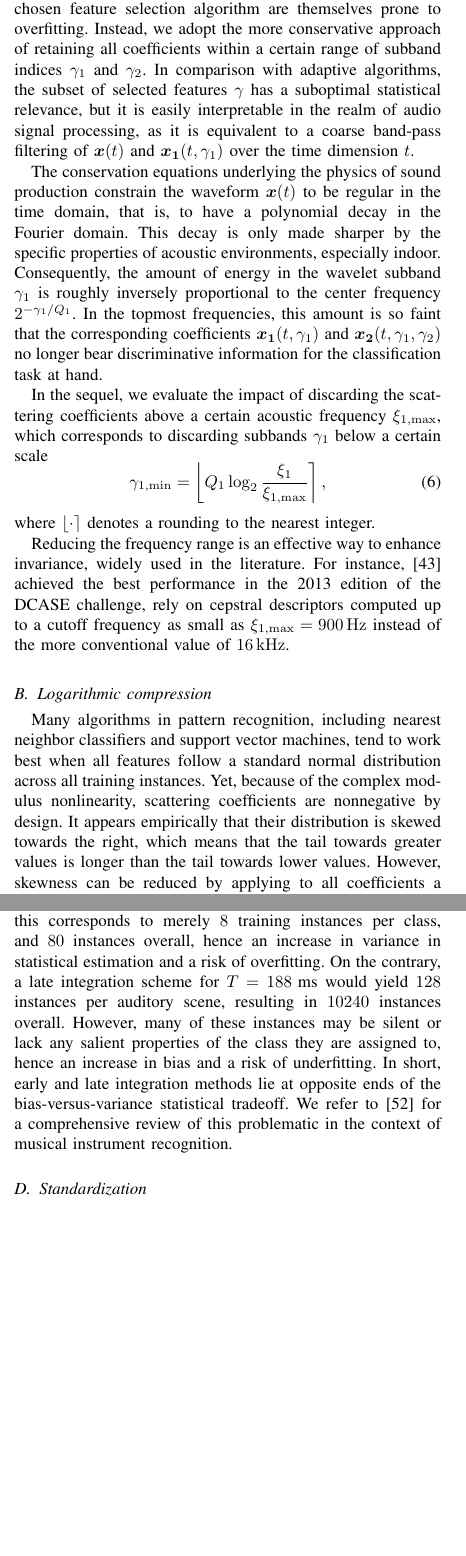
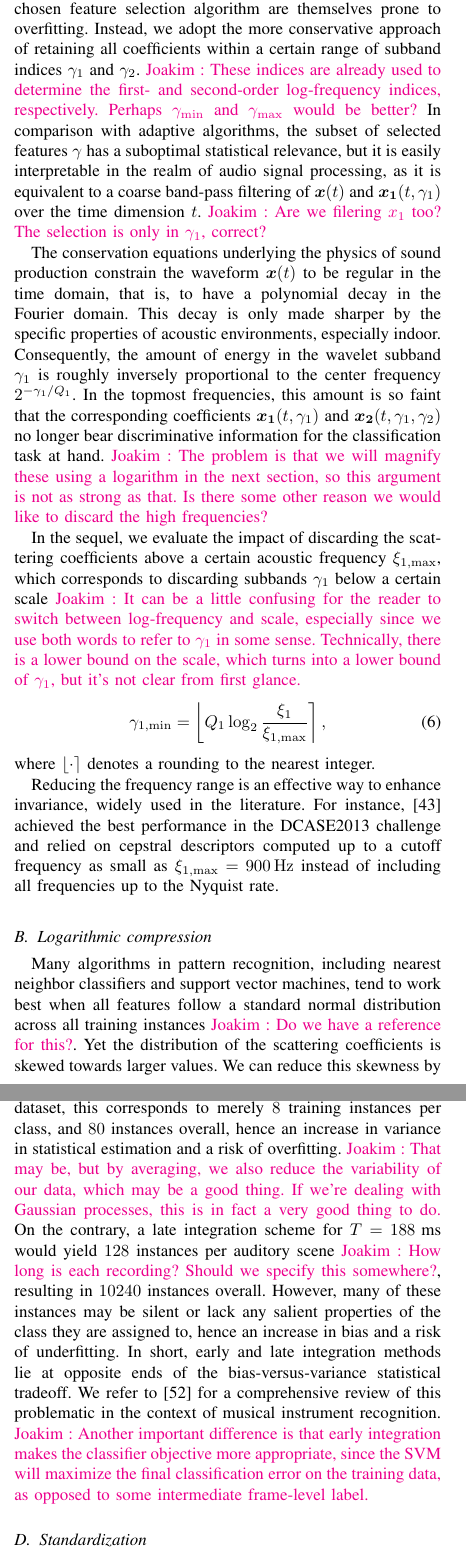
Before and after one commit to mathieulagrange/paperRelevanceBasedSimilarity, a LaTeX paper (paper/structureScene.tex): two parts of the columns of pages 4 and 5 of 10, joined at a grey line, cut so that both start at the same text, the shorter picture padded with empty space. Compiled offline with pdfLaTeX.

Commit message:
Edit design section

```diff
--- a/paper/structureScene.tex
+++ b/paper/structureScene.tex
@@ -265,17 +265,17 @@ The former has, to the best of our knowledge, not being considered for ASC and i
 \subsection{Feature selection by restricting the frequency range}
 In a multivariate time series of descriptors $\mathbf{S}\boldsymbol{x}(t,\gamma)$, some coefficients $\gamma$ may consistently bear negligible information for the task of interest.
 This fact may cause the classifier to overfit the training set, especially when the number of features is large and the number of training instances is small, as is the case here.
-Selecting features appropriately before the training stage may circumvent this problem.
+Appropriately selecting features before the training stage may circumvent this problem.
 However, the parameters of the chosen feature selection algorithm are themselves prone to overfitting.
-Instead, we adopt the more conservative approach of retaining all coefficients within a certain range of subband indices $\gamma_1$ and $\gamma_2$.
-In comparison with adaptive algorithms, the subset of selected features $\gamma$ has a suboptimal statistical relevance, but it is easily interpretable in the realm of audio signal processing, as it is equivalent to a coarse band-pass filtering of $\boldsymbol{x}(t)$ and $\boldsymbol{x_1}(t,\gamma_1)$ over the time dimension $t$.
+Instead, we adopt the more conservative approach of retaining all coefficients within a certain range of subband indices $\gamma_1$ and $\gamma_2$. \ja{These indices are already used to determine the first- and second-order log-frequency indices, respectively. Perhaps $\gamma_\mathrm{min}$ and $\gamma_\mathrm{max}$ would be better?}
+In comparison with adaptive algorithms, the subset of selected features $\gamma$ has a suboptimal statistical relevance, but it is easily interpretable in the realm of audio signal processing, as it is equivalent to a coarse band-pass filtering of $\boldsymbol{x}(t)$ and $\boldsymbol{x_1}(t,\gamma_1)$ over the time dimension $t$. \ja{Are we filering $x_1$ too? The selection is only in $\gamma_1$, correct?}
 
 The conservation equations underlying the physics of sound production constrain the waveform $\boldsymbol{x}(t)$ to be regular in the time domain, that is, to have a polynomial decay in the Fourier domain.
 This decay is only made sharper by the specific properties of acoustic environments, especially indoor.
 Consequently, the amount of energy in the wavelet subband $\gamma_1$ is roughly inversely proportional to the center frequency $2^{-\gamma_1/Q_1}$.
-In the topmost frequencies, this amount is so faint that the corresponding coefficients $\boldsymbol{x_1}(t,\gamma_1)$ and $\boldsymbol{x_2}(t,\gamma_1,\gamma_2)$ no longer bear discriminative information for the classification task at hand.
+In the topmost frequencies, this amount is so faint that the corresponding coefficients $\boldsymbol{x_1}(t,\gamma_1)$ and $\boldsymbol{x_2}(t,\gamma_1,\gamma_2)$ no longer bear discriminative information for the classification task at hand. \ja{The problem is that we will magnify these using a logarithm in the next section, so this argument is not as strong as that. Is there some other reason we would like to discard the high frequencies?}
 
-In the sequel, we evaluate the impact of discarding the scattering coefficients above a certain acoustic frequency $\xi_{1,\max}$, which corresponds to discarding subbands $\gamma_1$ below a certain scale
+In the sequel, we evaluate the impact of discarding the scattering coefficients above a certain acoustic frequency $\xi_{1,\max}$, which corresponds to discarding subbands $\gamma_1$ below a certain scale \ja{It can be a little confusing for the reader to switch between log-frequency and scale, especially since we use both words to refer to $\gamma_1$ in some sense. Technically, there is a lower bound on the scale, which turns into a lower bound of $\gamma_1$, but it's not clear from first glance.}
 \begin{equation}
 \gamma_{1,\min} =
 \left\lfloor Q_1 \log_2 \frac{\xi_1}{\xi_{1,\max}} \right\rceil,
@@ -283,17 +283,14 @@ In the sequel, we evaluate the impact of discarding the scattering coefficients
 where $\lfloor \cdot \rceil$ denotes a rounding to the nearest integer.
 
 Reducing the frequency range is an effective way to enhance invariance, widely used in the literature.
-For instance, \cite{roma2013} achieved the best performance in the 2013 edition of the DCASE challenge, rely on cepstral descriptors computed up to a cutoff frequency as small as $\xi_{1,\max}  = 900\,\mathrm{Hz}$ instead of the more conventional value of $16\,\mathrm{kHz}$.
+For instance, \cite{roma2013} achieved the best performance in the DCASE2013 challenge and relied on cepstral descriptors computed up to a cutoff frequency as small as $\xi_{1,\max} = 900\,\mathrm{Hz}$ instead of including all frequencies up to the Nyquist rate.
 
 \subsection{Logarithmic compression}
 \label{sec:logcomp}
 
-Many algorithms in pattern recognition, including nearest neighbor classifiers and support vector machines, tend to work best when all features follow a standard normal distribution across all training instances.
-Yet, because of the complex modulus nonlinearity, scattering coefficients are nonnegative by design.
-It appears empirically that their distribution is skewed towards the right, which means that the tail towards greater values is longer than the tail towards lower values.
-However, skewness can be reduced by applying to all coefficients a pointwise concave transformation, \eg logarithmic.
-Figure \ref{fig:histograms} shows the distribution of an arbitrarily chosen scattering coefficient over the DCASE 2013 dataset, before and after logarithmic compression.
-
+Many algorithms in pattern recognition, including nearest neighbor classifiers and support vector machines, tend to work best when all features follow a standard normal distribution across all training instances \ja{Do we have a reference for this?}.
+Yet the distribution of the scattering coefficients is skewed towards larger values. We can reduce this skewness by applying a pointwise concave transformation, like a logarithm, to all coefficients.
+Figure \ref{fig:histograms} shows the distribution of an arbitrarily chosen scattering coefficient over the DCASE2013 dataset, before and after logarithmic compression.
 
 \begin{figure}
 \begin{center}
@@ -313 +309,2 @@ Logarithmic compression can linearize this dependency, which arguably facilitate
+Logarithmic compression can linearize this dependency, facilitating the construction of a powerful invariant at the classifier stage.
 
@@ -346,11 +343,11 @@ Conversely, a late integration scheme relies on probabilistic estimates over sho
 \end{equation}
 where $\hat{y}$ is the estimated class label and $\rho$ is a reduction function, such as sum, product, or majority vote \cite{Kittler1998}.
 
-The principal drawback of early integration is that it drastically reduces the number of training instances at the classifier stage, down to one per auditory scene -- if data augmentation is not considered.
-In the context of the DCASE 2013 dataset, this corresponds to merely $8$ training instances per class, and $80$ instances overall, hence an increase in variance in statistical estimation and a risk of overfitting.
-On the contrary, a late integration scheme for $T=188\textrm{ ms}$ would yield $128$ instances per auditory scene, resulting in $10240$ instances overall.
+A drawback of early integration is that it drastically reduces the number of training instances at the classifier stage, down to one per auditory scene.
+In the context of the DCASE 2013 dataset, this corresponds to merely $8$ training instances per class, and $80$ instances overall, hence an increase in variance in statistical estimation and a risk of overfitting. \ja{That may be, but by averaging, we also reduce the variability of our data, which may be a good thing. If we're dealing with Gaussian processes, this is in fact a very good thing to do.}
+On the contrary, a late integration scheme for $T=188\textrm{ ms}$ would yield $128$ instances per auditory scene \ja{How long is each recording? Should we specify this somewhere?}, resulting in $10240$ instances overall.
 However, many of these instances may be silent or lack any salient properties of the class they are assigned to, hence an increase in bias and a risk of underfitting.
-In short, early and late integration methods lie at opposite ends of the bias-versus-variance statistical tradeoff. We refer to \cite{Joder2009} for a comprehensive review of this problematic in the context of musical instrument recognition.
+In short, early and late integration methods lie at opposite ends of the bias-versus-variance statistical tradeoff. We refer to \cite{Joder2009} for a comprehensive review of this problematic in the context of musical instrument recognition. \ja{Another important difference is that early integration makes the classifier objective more appropriate, since the SVM will maximize the final classification error on the training data, as opposed to some intermediate frame-level label.}
 
 \subsection{Standardization}
 \label{sec:stand}
```
Also changed, not shown: paper/structureScene.tex (45 more changed lines).
